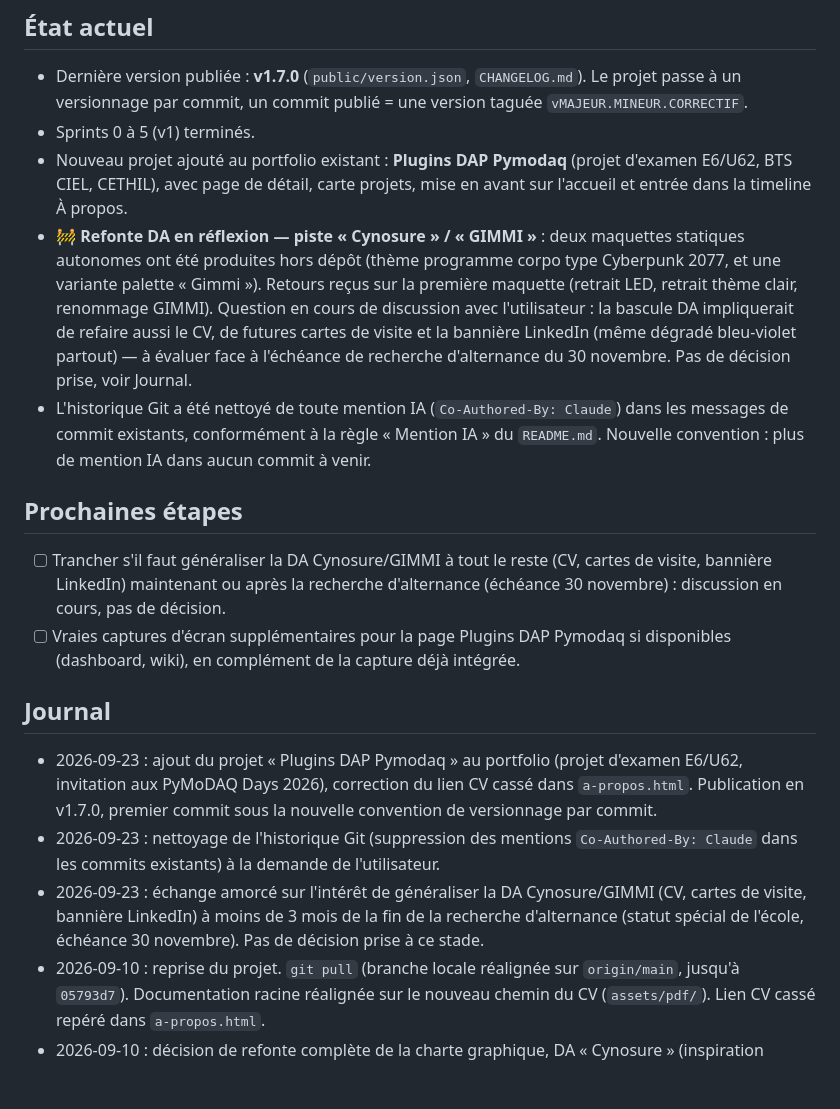
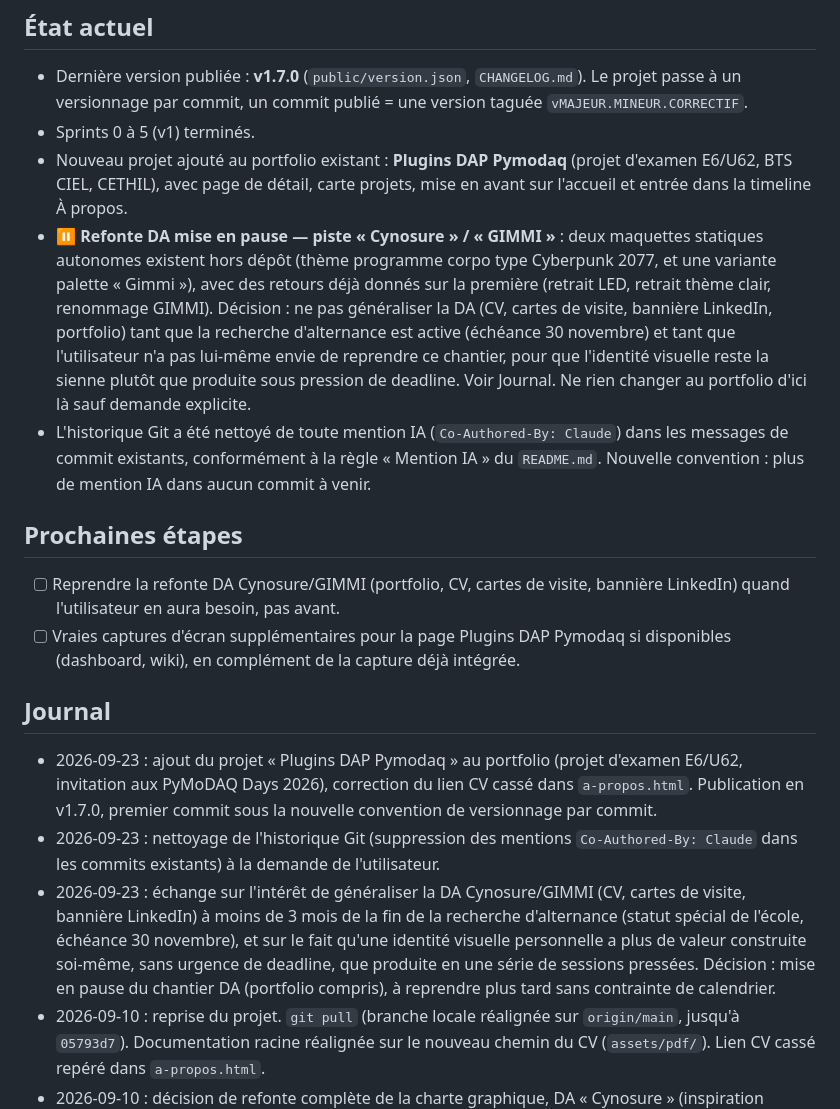
Before and after one commit to VIL-CIEL/vil-ciel.github.io, a Markdown page: SPRINTS.md, the part around the change. Rendered like a GitHub page; blank space fills up the shorter version.

Commit message:
docs: cloture la reflexion DA, mise en pause jusqu'a nouvelle demande

```diff
--- a/SPRINTS.md
+++ b/SPRINTS.md
@@ -17,23 +17,23 @@ Légende : ✅ terminé · 🚧 en cours · ⬜ à faire
 - Nouveau projet ajouté au portfolio existant : **Plugins DAP Pymodaq** (projet
   d'examen E6/U62, BTS CIEL, CETHIL), avec page de détail, carte projets, mise en
   avant sur l'accueil et entrée dans la timeline À propos.
-- 🚧 **Refonte DA en réflexion — piste « Cynosure » / « GIMMI »** : deux maquettes
-  statiques autonomes ont été produites hors dépôt (thème programme corpo type
-  Cyberpunk 2077, et une variante palette « Gimmi »). Retours reçus sur la première
-  maquette (retrait LED, retrait thème clair, renommage GIMMI). Question en cours de
-  discussion avec l'utilisateur : la bascule DA impliquerait de refaire aussi le CV,
-  de futures cartes de visite et la bannière LinkedIn (même dégradé bleu-violet
-  partout) — à évaluer face à l'échéance de recherche d'alternance du 30 novembre.
-  Pas de décision prise, voir Journal.
+- ⏸ **Refonte DA mise en pause — piste « Cynosure » / « GIMMI »** : deux maquettes
+  statiques autonomes existent hors dépôt (thème programme corpo type Cyberpunk 2077,
+  et une variante palette « Gimmi »), avec des retours déjà donnés sur la première
+  (retrait LED, retrait thème clair, renommage GIMMI). Décision : ne pas généraliser
+  la DA (CV, cartes de visite, bannière LinkedIn, portfolio) tant que la recherche
+  d'alternance est active (échéance 30 novembre) et tant que l'utilisateur n'a pas
+  lui-même envie de reprendre ce chantier, pour que l'identité visuelle reste la
+  sienne plutôt que produite sous pression de deadline. Voir Journal. Ne rien changer
+  au portfolio d'ici là sauf demande explicite.
 - L'historique Git a été nettoyé de toute mention IA (`Co-Authored-By: Claude`) dans
   les messages de commit existants, conformément à la règle « Mention IA » du
   `README.md`. Nouvelle convention : plus de mention IA dans aucun commit à venir.
 
 ## Prochaines étapes
 
-- [ ] Trancher s'il faut généraliser la DA Cynosure/GIMMI à tout le reste (CV,
-      cartes de visite, bannière LinkedIn) maintenant ou après la recherche
-      d'alternance (échéance 30 novembre) : discussion en cours, pas de décision.
+- [ ] Reprendre la refonte DA Cynosure/GIMMI (portfolio, CV, cartes de visite,
+      bannière LinkedIn) quand l'utilisateur en aura besoin, pas avant.
 - [ ] Vraies captures d'écran supplémentaires pour la page Plugins DAP Pymodaq si
       disponibles (dashboard, wiki), en complément de la capture déjà intégrée.
 
@@ -45,10 +45,13 @@ Légende : ✅ terminé · 🚧 en cours · ⬜ à faire
   convention de versionnage par commit.
 - 2026-09-23 : nettoyage de l'historique Git (suppression des mentions
   `Co-Authored-By: Claude` dans les commits existants) à la demande de l'utilisateur.
-- 2026-09-23 : échange amorcé sur l'intérêt de généraliser la DA Cynosure/GIMMI (CV,
-  cartes de visite, bannière LinkedIn) à moins de 3 mois de la fin de la recherche
-  d'alternance (statut spécial de l'école, échéance 30 novembre). Pas de décision
-  prise à ce stade.
+- 2026-09-23 : échange sur l'intérêt de généraliser la DA Cynosure/GIMMI (CV, cartes
+  de visite, bannière LinkedIn) à moins de 3 mois de la fin de la recherche
+  d'alternance (statut spécial de l'école, échéance 30 novembre), et sur le fait
+  qu'une identité visuelle personnelle a plus de valeur construite soi-même, sans
+  urgence de deadline, que produite en une série de sessions pressées. Décision :
+  mise en pause du chantier DA (portfolio compris), à reprendre plus tard sans
+  contrainte de calendrier.
 - 2026-09-10 : reprise du projet. `git pull` (branche locale réalignée sur `origin/main`,
   jusqu'à `05793d7`). Documentation racine réalignée sur le nouveau chemin du CV
   (`assets/pdf/`). Lien CV cassé repéré dans `a-propos.html`.
```
